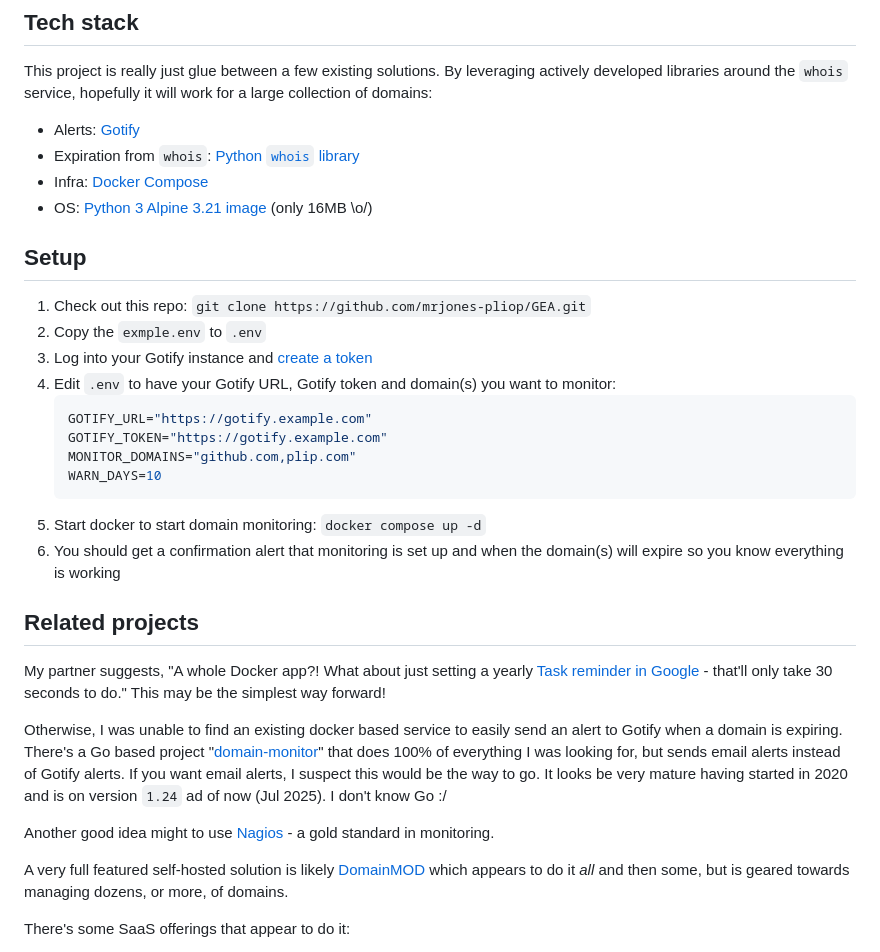
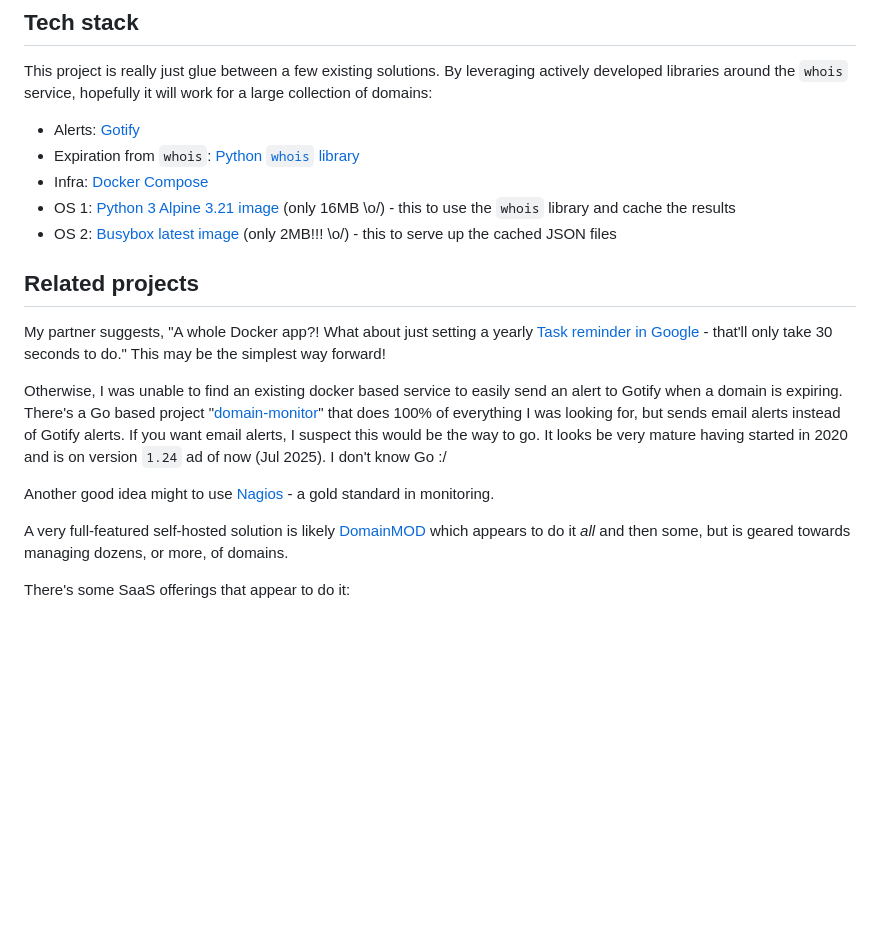
Before and after one commit to mrjones-plip/GEA, a Markdown page: README.md, the part around the change printed below. Rendered like a GitHub page; blank space fills up the shorter version.

````diff
--- a/README.md
+++ b/README.md
@@ -23,22 +107,8 @@ This project is really just glue between a few existing solutions. By leveraging
 * Alerts: [Gotify](https://gotify.net/)
 * Expiration from `whois`: [Python `whois` library](https://github.com/richardpenman/whois)
 * Infra: [Docker Compose](https://docs.docker.com/compose/)
-* OS: [Python 3 Alpine 3.21 image](https://hub.docker.com/layers/library/python/3-alpine3.22/images/sha256-778926a6529b5f41161c65f0b4cbb0cabaab8d597051d3504b3b207f21a0a58e) (only 16MB \o/)
-
-## Setup
-
-1. Check out this repo: `git clone https://github.com/mrjones-pliop/GEA.git`
-2. Copy the `exmple.env` to `.env`
-3. Log into your Gotify instance and [create a token](https://gotify.net/docs/pushmsg)
-4. Edit `.env` to have your Gotify URL, Gotify token and domain(s) you want to monitor:
-    ```shell
-   GOTIFY_URL="https://gotify.example.com"
-   GOTIFY_TOKEN="https://gotify.example.com"
-   MONITOR_DOMAINS="github.com,plip.com"
-   WARN_DAYS=10
-   ```
-5. Start docker to start domain monitoring: `docker compose up -d`
-6. You should get a confirmation alert that monitoring is set up and when the domain(s) will expire so you know everything is working
+* OS 1: [Python 3 Alpine 3.21 image](https://hub.docker.com/layers/library/python/3-alpine3.22/images/sha256-778926a6529b5f41161c65f0b4cbb0cabaab8d597051d3504b3b207f21a0a58e) (only 16MB \o/) - this to use the `whois` library and cache the results
+* OS 2: [Busybox latest image](https://hub.docker.com/layers/library/busybox/stable/images/sha256-88fc722c54c256ed1f13cc9f2f89ffc6cea57346b43d92217a678ca09fdd4d58) (only 2MB!!! \o/) - this to serve up the cached JSON files
 
 ## Related projects
 
@@ -48,7 +118,7 @@ Otherwise, I was unable to find an existing docker based service to easily send
 
 Another good idea might to use [Nagios](https://support.nagios.com/forum/viewtopic.php?t=61028) - a gold standard in monitoring.
 
-A very full featured self-hosted solution is likely [DomainMOD](https://domainmod.org/) which appears to do it _all_ and then some, but is geared towards managing dozens, or more, of domains.
+A very full-featured self-hosted solution is likely [DomainMOD](https://domainmod.org/) which appears to do it _all_ and then some, but is geared towards managing dozens, or more, of domains.
 
 There's some SaaS offerings that appear to do it:
 * [Uptime Robot](https://uptimerobot.com/domain-expiration-monitoring/)
````
Also changed, not shown: other parts of README.md (+89 -5 lines), img/GET.png (renamed from GET.png), img/gea.png (renamed from gea.png), img/home.assistant.png (added), img/uptime.kuma.png (added).
